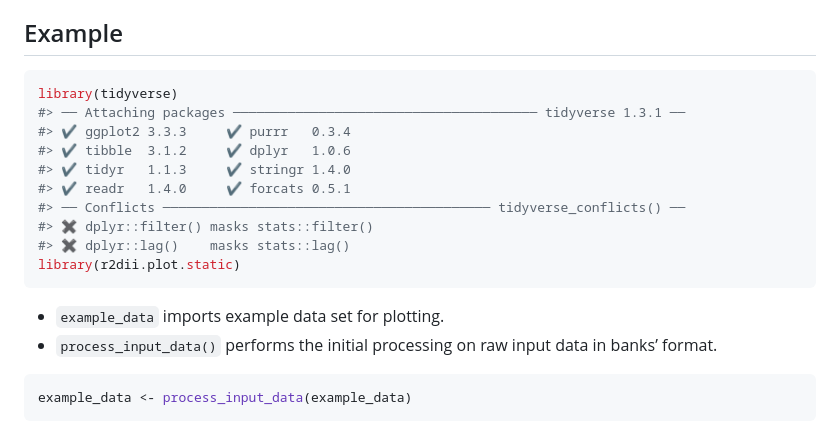
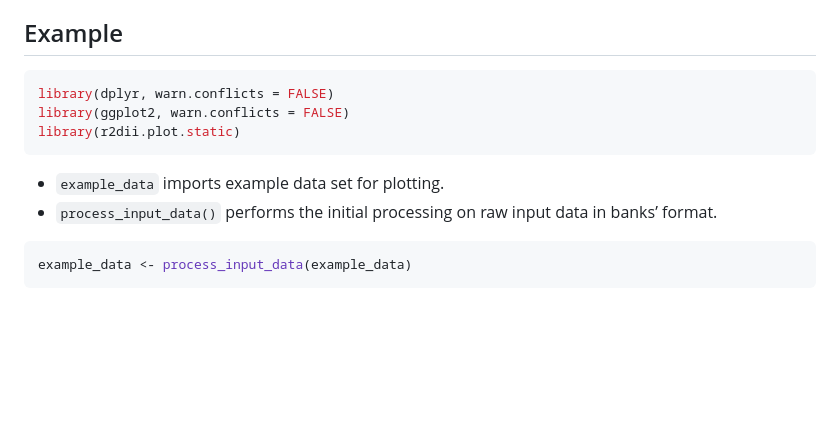
Before and after one commit to RMI-PACTA/r2dii.plot, a Markdown page: README.md, the part around one of its changes. Rendered like a GitHub page; blank space fills up the shorter version.

Commit message:
Don't use tidyverse

````diff
--- a/README.md
+++ b/README.md
@@ -35,18 +35,11 @@ errors?](https://gist.github.com/maurolepore/a0187be9d40aee95a43f20a85f4caed6#in
 ## Example
 
 ``` r
-library(tidyverse)
-#> ── Attaching packages ─────────────────────────────────────── tidyverse 1.3.1 ──
-#> ✔ ggplot2 3.3.3     ✔ purrr   0.3.4
-#> ✔ tibble  3.1.2     ✔ dplyr   1.0.6
-#> ✔ tidyr   1.1.3     ✔ stringr 1.4.0
-#> ✔ readr   1.4.0     ✔ forcats 0.5.1
-#> ── Conflicts ────────────────────────────────────────── tidyverse_conflicts() ──
-#> ✖ dplyr::filter() masks stats::filter()
-#> ✖ dplyr::lag()    masks stats::lag()
+library(dplyr, warn.conflicts = FALSE)
+library(ggplot2, warn.conflicts = FALSE)
 library(r2dii.plot.static)
 ```
 
-  - `example_data` imports example data set for plotting.
-  - `process_input_data()` performs the initial processing on raw input
+-   `example_data` imports example data set for plotting.
+-   `process_input_data()` performs the initial processing on raw input
     data in banks’ format.
````
Also changed, not shown: other parts of README.md (+8 -21 lines), man/figures/README-unnamed-chunk-4-1.png, man/figures/README-unnamed-chunk-5-1.png, man/figures/README-unnamed-chunk-5-2.png, man/figures/README-unnamed-chunk-5-3.png, man/figures/README-unnamed-chunk-6-1.png, man/figures/README-unnamed-chunk-6-2.png, 1 other file.
